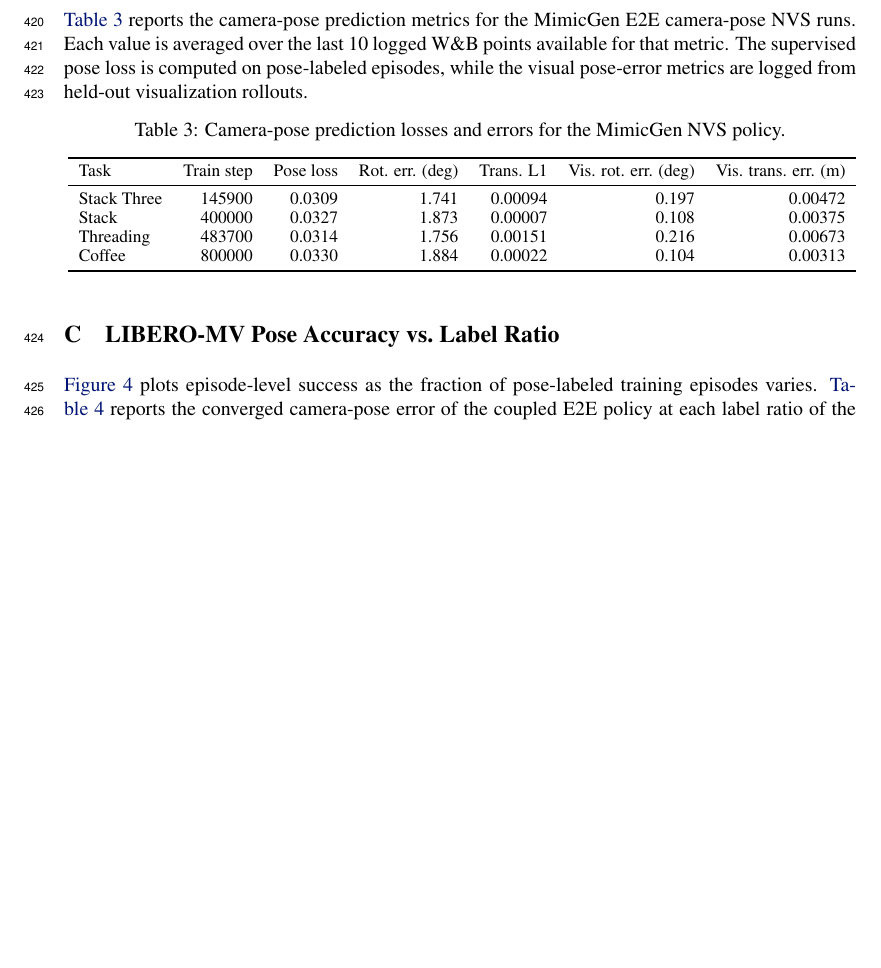
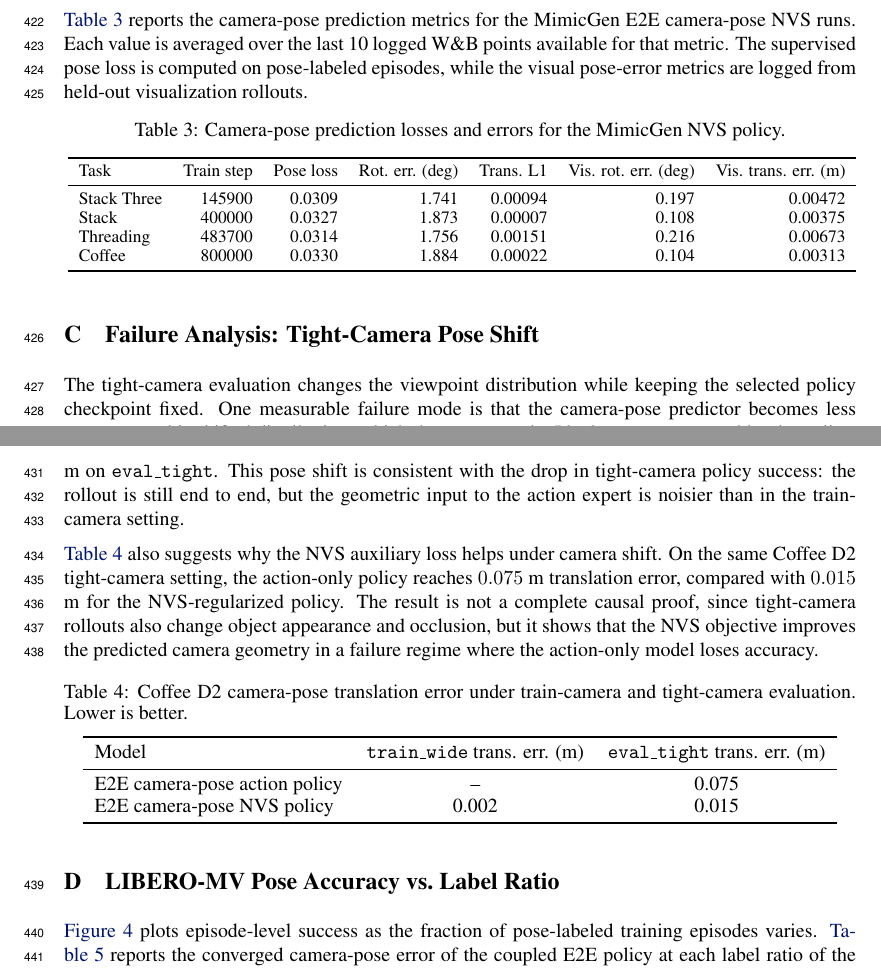
Before and after one commit to haibo-blip/learning-camera-geometry-corl, a LaTeX paper (main.tex, which reads sections/06_appendix.tex): part of page 12 of 14 before the commit and two parts of pages 12 and 13 of 15 after it, the two joined at a grey line, cut so that both start at the same text, the shorter picture padded with empty space. Compiled offline with pdfLaTeX.

Commit message:
Add tight-camera failure analysis

```diff
--- a/sections/06_appendix.tex
+++ b/sections/06_appendix.tex
@@ -144,6 +144,42 @@ are logged from held-out visualization rollouts.
   \end{tabular}}
 \end{table}
 
+\section{Failure Analysis: Tight-Camera Pose Shift}
+\label{sec:appendix-tight-failure}
+
+The tight-camera evaluation changes the viewpoint distribution while keeping the
+selected policy checkpoint fixed.  One measurable failure mode is that the
+camera-pose predictor becomes less accurate on this shifted distribution, which
+then corrupts the Plucker rays consumed by the policy.  On Coffee D2, the NVS
+policy's translation error increases from \(0.002\) m on \texttt{train\_wide} to
+\(0.015\) m on \texttt{eval\_tight}.  This pose shift is consistent with the
+drop in tight-camera policy success: the rollout is still end to end, but the
+geometric input to the action expert is noisier than in the train-camera
+setting.
+
+\autoref{tab:appendix-tight-failure} also suggests why the NVS auxiliary loss
+helps under camera shift.  On the same Coffee D2 tight-camera setting, the
+action-only policy reaches \(0.075\) m translation error, compared with
+\(0.015\) m for the NVS-regularized policy.  The result is not a complete causal
+proof, since tight-camera rollouts also change object appearance and occlusion,
+but it shows that the NVS objective improves the predicted camera geometry in a
+failure regime where the action-only model loses accuracy.
+
+\begin{table}[ht]
+  \centering
+  \caption{Coffee D2 camera-pose translation error under train-camera and
+  tight-camera evaluation.  Lower is better.}
+  \label{tab:appendix-tight-failure}
+  \begin{tabular}{lcc}
+    \toprule
+    Model & \texttt{train\_wide} trans. err. (m) & \texttt{eval\_tight} trans. err. (m) \\
+    \midrule
+    E2E camera-pose action policy & -- & 0.075 \\
+    E2E camera-pose NVS policy & 0.002 & 0.015 \\
+    \bottomrule
+  \end{tabular}
+\end{table}
+
 \section{LIBERO-MV Pose Accuracy vs.\ Label Ratio}
 \label{sec:appendix-pose-sweep}
 
```
Also changed, not shown: sections/03_experiments.tex (+1 -1 lines).
